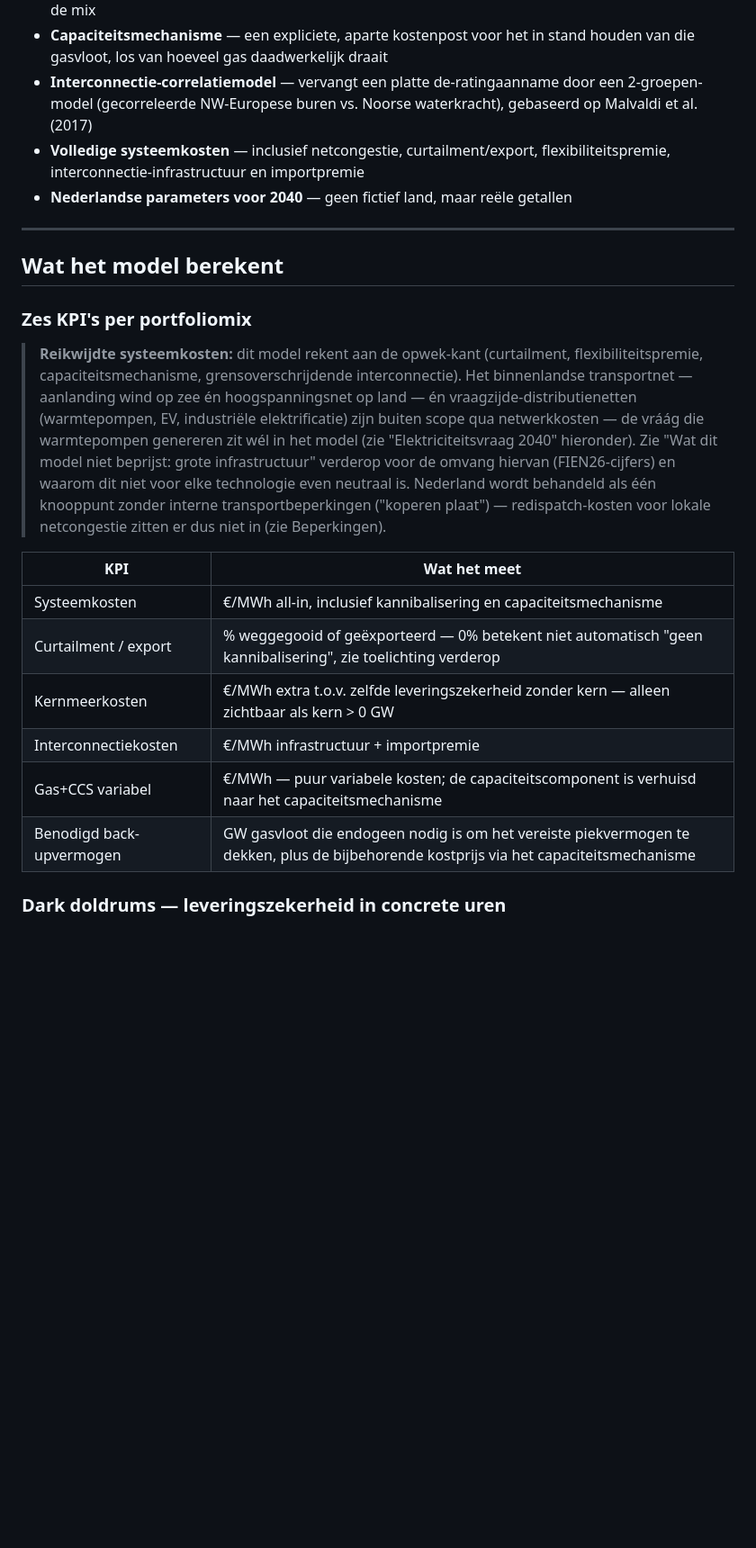
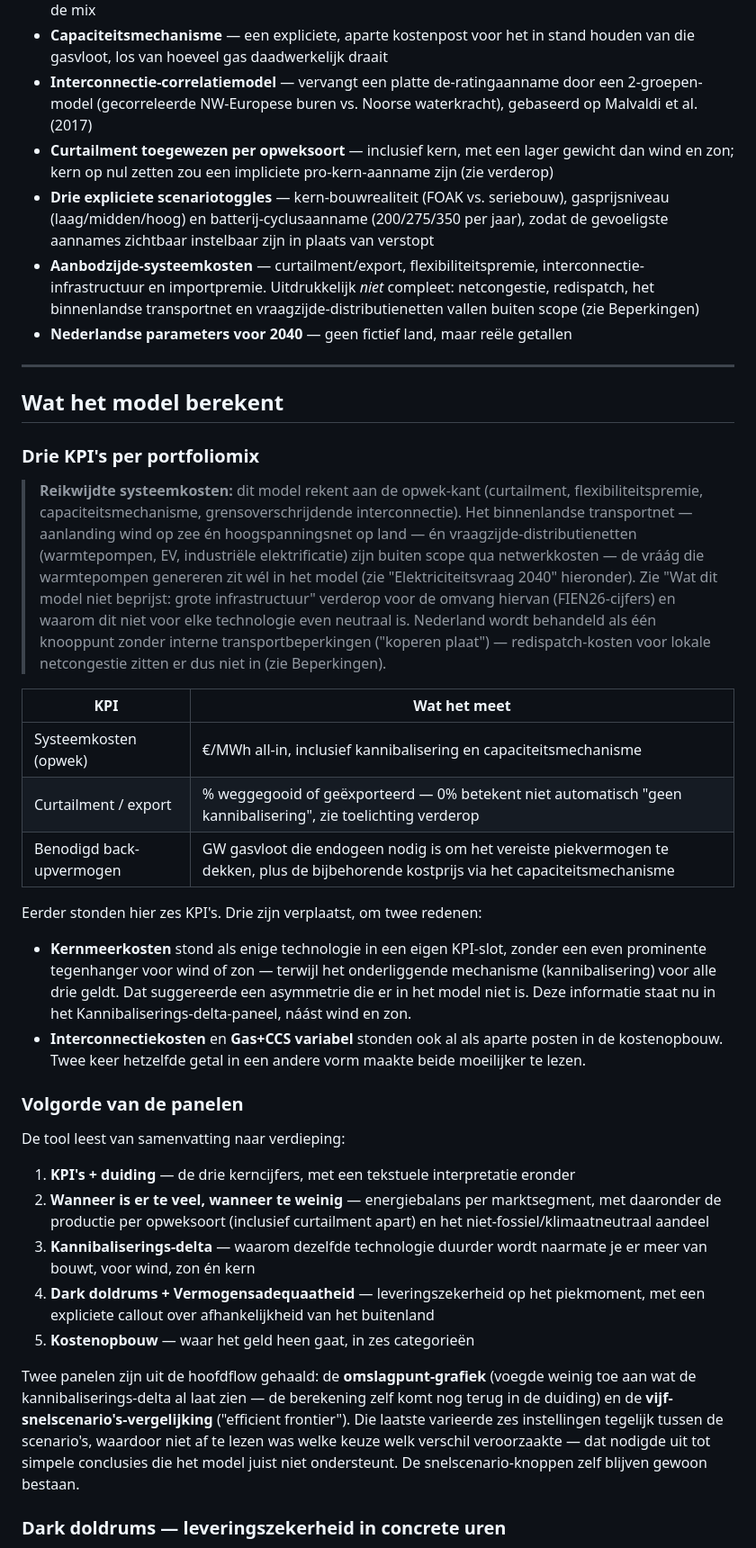
Before and after one commit to fvanoordt/energie-nl-2040, a Markdown page: README.md, the part around one of its changes. Shown at 90% size. Drawn GitHub-style; blank space fills up the shorter version.

```diff
--- a/README.md
+++ b/README.md
@@ -20,25 +20,41 @@ De methodiek is gebaseerd op het werk van **Lion Hirth** (value factor / marktwa
 - **Vermogensadequaatheid met endogene gasvloot** — een aparte toets of er op het piekmoment genoeg beschikbaar vermogen staat, waarbij de benodigde gasvloot meebeweegt met de rest van de mix
 - **Capaciteitsmechanisme** — een expliciete, aparte kostenpost voor het in stand houden van die gasvloot, los van hoeveel gas daadwerkelijk draait
 - **Interconnectie-correlatiemodel** — vervangt een platte de-ratingaanname door een 2-groepen-model (gecorreleerde NW-Europese buren vs. Noorse waterkracht), gebaseerd op Malvaldi et al. (2017)
-- **Volledige systeemkosten** — inclusief netcongestie, curtailment/export, flexibiliteitspremie, interconnectie-infrastructuur en importpremie
+- **Curtailment toegewezen per opweksoort** — inclusief kern, met een lager gewicht dan wind en zon; kern op nul zetten zou een impliciete pro-kern-aanname zijn (zie verderop)
+- **Drie expliciete scenariotoggles** — kern-bouwrealiteit (FOAK vs. seriebouw), gasprijsniveau (laag/midden/hoog) en batterij-cyclusaanname (200/275/350 per jaar), zodat de gevoeligste aannames zichtbaar instelbaar zijn in plaats van verstopt
+- **Aanbodzijde-systeemkosten** — curtailment/export, flexibiliteitspremie, interconnectie-infrastructuur en importpremie. Uitdrukkelijk *niet* compleet: netcongestie, redispatch, het binnenlandse transportnet en vraagzijde-distributienetten vallen buiten scope (zie Beperkingen)
 - **Nederlandse parameters voor 2040** — geen fictief land, maar reële getallen
 
 ---
 
 ## Wat het model berekent
 
-### Zes KPI's per portfoliomix
+### Drie KPI's per portfoliomix
 
 > **Reikwijdte systeemkosten:** dit model rekent aan de opwek-kant (curtailment, flexibiliteitspremie, capaciteitsmechanisme, grensoverschrijdende interconnectie). Het binnenlandse transportnet — aanlanding wind op zee én hoogspanningsnet op land — én vraagzijde-distributienetten (warmtepompen, EV, industriële elektrificatie) zijn buiten scope qua netwerkkosten — de vráág die warmtepompen genereren zit wél in het model (zie "Elektriciteitsvraag 2040" hieronder). Zie "Wat dit model niet beprijst: grote infrastructuur" verderop voor de omvang hiervan (FIEN26-cijfers) en waarom dit niet voor elke technologie even neutraal is. Nederland wordt behandeld als één knooppunt zonder interne transportbeperkingen ("koperen plaat") — redispatch-kosten voor lokale netcongestie zitten er dus niet in (zie Beperkingen).
 
 | KPI | Wat het meet |
 |---|---|
-| Systeemkosten | €/MWh all-in, inclusief kannibalisering en capaciteitsmechanisme |
+| Systeemkosten (opwek) | €/MWh all-in, inclusief kannibalisering en capaciteitsmechanisme |
 | Curtailment / export | % weggegooid of geëxporteerd — 0% betekent niet automatisch "geen kannibalisering", zie toelichting verderop |
-| Kernmeerkosten | €/MWh extra t.o.v. zelfde leveringszekerheid zonder kern — alleen zichtbaar als kern > 0 GW |
-| Interconnectiekosten | €/MWh infrastructuur + importpremie |
-| Gas+CCS variabel | €/MWh — puur variabele kosten; de capaciteitscomponent is verhuisd naar het capaciteitsmechanisme |
 | Benodigd back-upvermogen | GW gasvloot die endogeen nodig is om het vereiste piekvermogen te dekken, plus de bijbehorende kostprijs via het capaciteitsmechanisme |
+
+Eerder stonden hier zes KPI's. Drie zijn verplaatst, om twee redenen:
+
+- **Kernmeerkosten** stond als enige technologie in een eigen KPI-slot, zonder een even prominente tegenhanger voor wind of zon — terwijl het onderliggende mechanisme (kannibalisering) voor alle drie geldt. Dat suggereerde een asymmetrie die er in het model niet is. Deze informatie staat nu in het Kannibaliserings-delta-paneel, náást wind en zon.
+- **Interconnectiekosten** en **Gas+CCS variabel** stonden ook al als aparte posten in de kostenopbouw. Twee keer hetzelfde getal in een andere vorm maakte beide moeilijker te lezen.
+
+### Volgorde van de panelen
+
+De tool leest van samenvatting naar verdieping:
+
+1. **KPI's + duiding** — de drie kerncijfers, met een tekstuele interpretatie eronder
+2. **Wanneer is er te veel, wanneer te weinig** — energiebalans per marktsegment, met daaronder de productie per opweksoort (inclusief curtailment apart) en het niet-fossiel/klimaatneutraal aandeel
+3. **Kannibaliserings-delta** — waarom dezelfde technologie duurder wordt naarmate je er meer van bouwt, voor wind, zon én kern
+4. **Dark doldrums + Vermogensadequaatheid** — leveringszekerheid op het piekmoment, met een expliciete callout over afhankelijkheid van het buitenland
+5. **Kostenopbouw** — waar het geld heen gaat, in zes categorieën
+
+Twee panelen zijn uit de hoofdflow gehaald: de **omslagpunt-grafiek** (voegde weinig toe aan wat de kannibaliserings-delta al laat zien — de berekening zelf komt nog terug in de duiding) en de **vijf-snelscenario's-vergelijking** ("efficient frontier"). Die laatste varieerde zes instellingen tegelijk tussen de scenario's, waardoor niet af te lezen was welke keuze welk verschil veroorzaakte — dat nodigde uit tot simpele conclusies die het model juist niet ondersteunt. De snelscenario-knoppen zelf blijven gewoon bestaan.
 
 ### Dark doldrums — leveringszekerheid in concrete uren
 
```
Also changed, not shown: other parts of README.md (+17 -4 lines).
